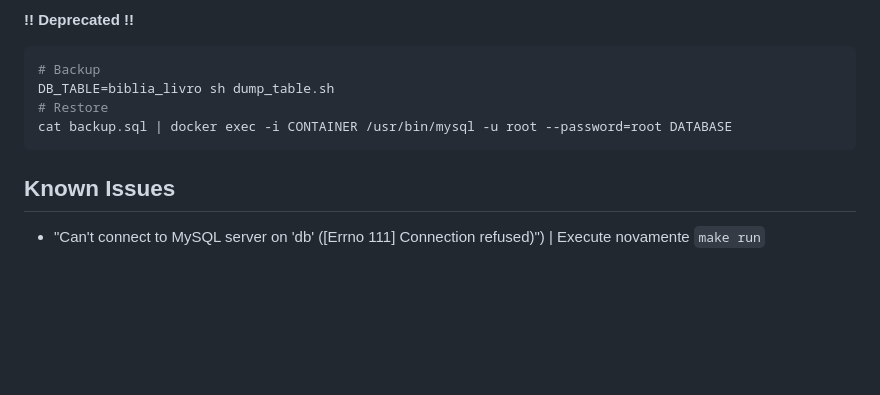
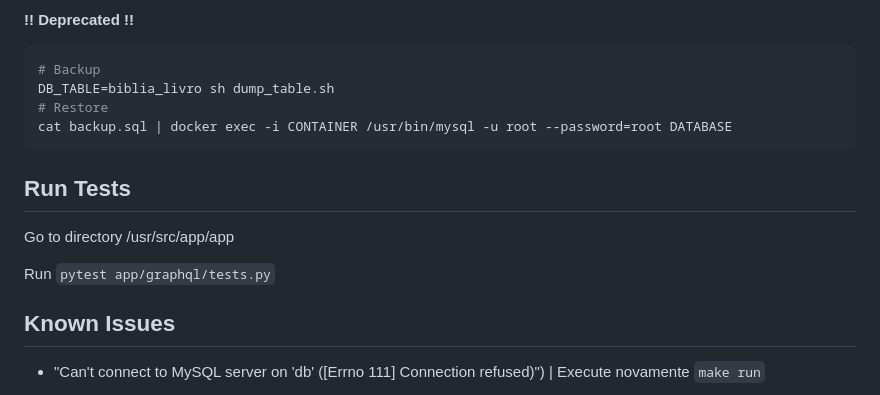
Before and after one commit to Jogo-da-Biblia/main, a Markdown page: README.md, the part around the change. Drawn GitHub-style; blank space fills up the shorter version.

Commit message:
Add Run Tests in Readme

````diff
--- a/README.md
+++ b/README.md
@@ -108,6 +108,11 @@ DB_TABLE=biblia_livro sh dump_table.sh
 cat backup.sql | docker exec -i CONTAINER /usr/bin/mysql -u root --password=root DATABASE
 ```
 
+## Run Tests
+Go to directory /usr/src/app/app
+
+Run `pytest app/graphql/tests.py`
+
 ## Known Issues
 
 - "Can't connect to MySQL server on 'db' ([Errno 111] Connection refused)") | Execute novamente `make run`
````
